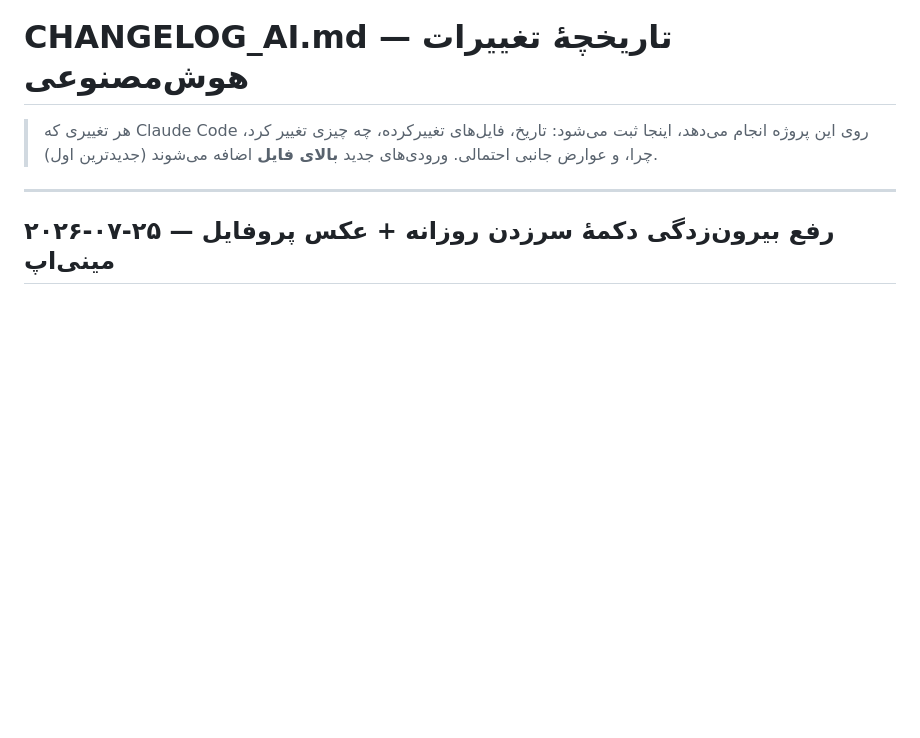
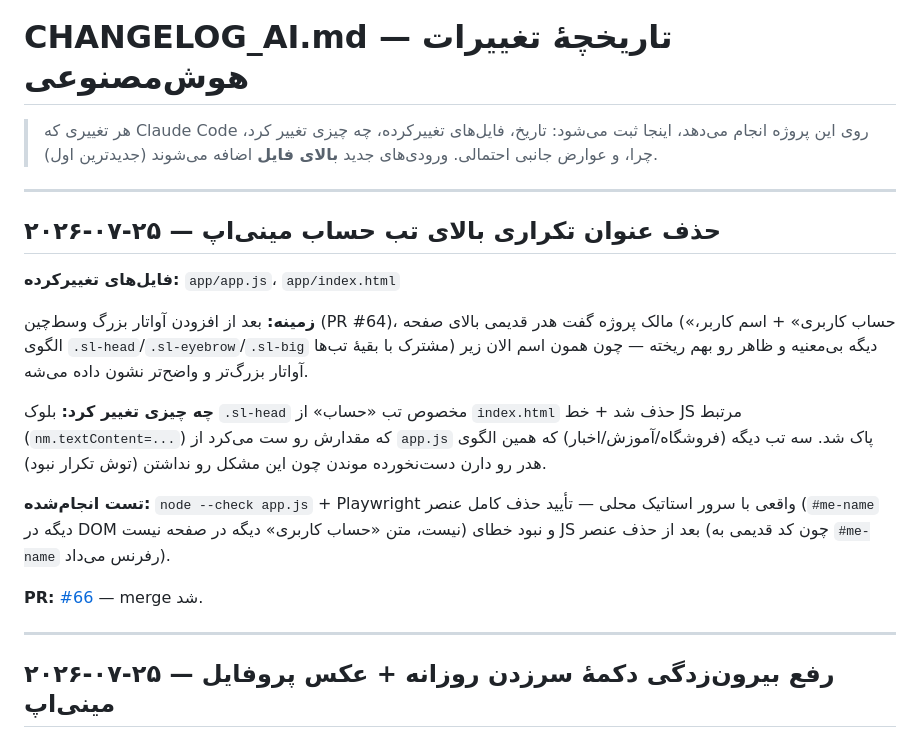
Before and after one commit to firouzayazi-source/stockland-bot, a Markdown page: CHANGELOG_AI.md, the part around the change. GitHub-like rendering; blank space fills up the shorter version.

Commit message:
مستندسازی: ثبت حذف عنوان تکراری تب حساب در CHANGELOG_AI.md
Co-Authored-By: Claude Sonnet 5 <noreply@anthropic.com>
Claude-Session: https://claude.ai/code/session_01Vs8McE4EcWqMXapnZxP7Qx

```diff
--- a/CHANGELOG_AI.md
+++ b/CHANGELOG_AI.md
@@ -1,6 +1,20 @@
 # CHANGELOG_AI.md — تاریخچهٔ تغییرات هوش‌مصنوعی
 
 > هر تغییری که Claude Code روی این پروژه انجام می‌دهد، اینجا ثبت می‌شود: تاریخ، فایل‌های تغییرکرده، چه چیزی تغییر کرد، چرا، و عوارض جانبی احتمالی. ورودی‌های جدید **بالای فایل** اضافه می‌شوند (جدیدترین اول).
+
+---
+
+## ۲۰۲۶-۰۷-۲۵ — حذف عنوان تکراری بالای تب حساب مینی‌اپ
+
+**فایل‌های تغییرکرده:** `app/app.js`، `app/index.html`
+
+**زمینه:** بعد از افزودن آواتار بزرگ وسط‌چین (PR #64)، مالک پروژه گفت هدر قدیمی بالای صفحه («حساب کاربری» + اسم کاربر، الگوی `.sl-head`/`.sl-eyebrow`/`.sl-big` مشترک با بقیهٔ تب‌ها) دیگه بی‌معنیه و ظاهر رو بهم ریخته — چون همون اسم الان زیر آواتار بزرگ‌تر و واضح‌تر نشون داده می‌شه.
+
+**چه چیزی تغییر کرد:** بلوک `.sl-head` مخصوص تب «حساب» از `index.html` حذف شد + خط JS مرتبط (`nm.textContent=...`) که مقدارش رو ست می‌کرد از `app.js` پاک شد. سه تب دیگه (فروشگاه/آموزش/اخبار) که همین الگوی هدر رو دارن دست‌نخورده موندن چون این مشکل رو نداشتن (توش تکرار نبود).
+
+**تست انجام‌شده:** `node --check app.js` + Playwright واقعی با سرور استاتیک محلی — تأیید حذف کامل عنصر (`#me-name` دیگه در DOM نیست، متن «حساب کاربری» دیگه در صفحه نیست) و نبود خطای JS بعد از حذف عنصر (چون کد قدیمی به `#me-name` رفرنس می‌داد).
+
+**PR:** [#66](https://github.com/firouzayazi-source/stockland-bot/pull/66) — merge شد.
 
 ---
 
```
